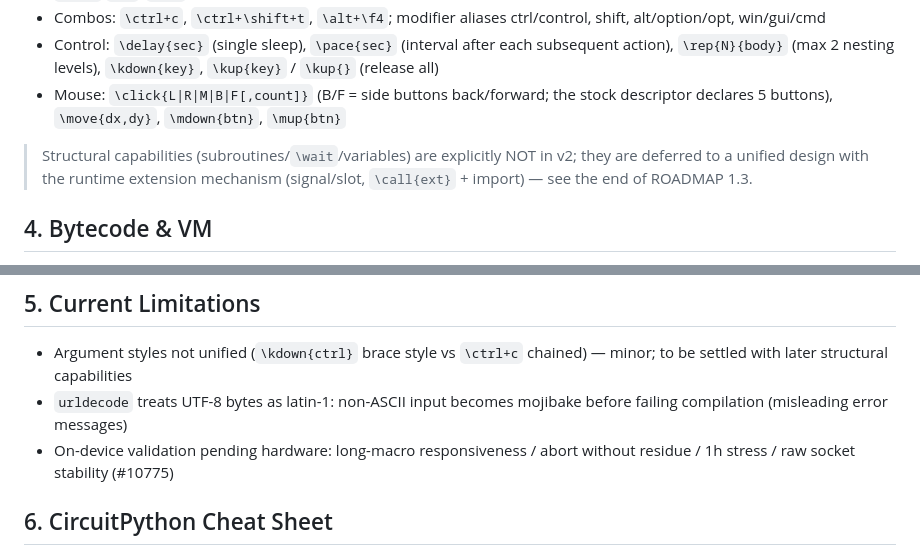
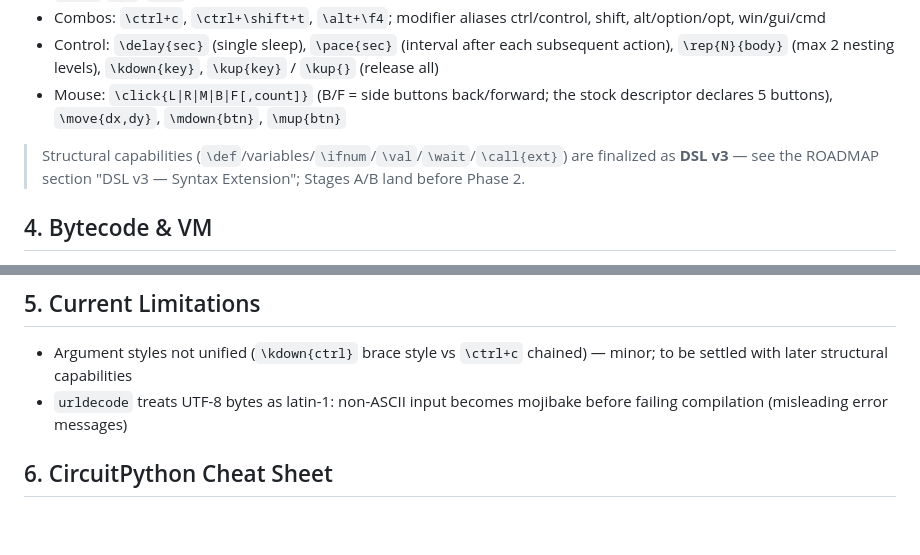
Before and after one commit to pnck/mycro, a Markdown page: AGENTS.md, 2 parts joined by grey strips. Rendered like a GitHub page; blank space fills up the shorter version.

```diff
--- a/AGENTS.md
+++ b/AGENTS.md
@@ -55,7 +55,7 @@ Device-only: `/settings.toml`, `/lib/adafruit_hid/`, `/lib/adafruit_httpserver/`
 - Control: `\delay{sec}` (single sleep), `\pace{sec}` (interval after each subsequent action), `\rep{N}{body}` (max 2 nesting levels), `\kdown{key}`, `\kup{key}` / `\kup{}` (release all)
 - Mouse: `\click{L|R|M|B|F[,count]}` (B/F = side buttons back/forward; the stock descriptor declares 5 buttons), `\move{dx,dy}`, `\mdown{btn}`, `\mup{btn}`
 
-> Structural capabilities (subroutines/`\wait`/variables) are explicitly NOT in v2; they are deferred to a unified design with the runtime extension mechanism (signal/slot, `\call{ext}` + import) — see the end of ROADMAP 1.3.
+> Structural capabilities (`\def`/variables/`\ifnum`/`\val`/`\wait`/`\call{ext}`) are finalized as **DSL v3** — see the ROADMAP section "DSL v3 — Syntax Extension"; Stages A/B land before Phase 2.
 
 ## 4. Bytecode & VM
 
@@ -82,7 +82,6 @@ Design strengths: compile/execute separation (`/compile` previews the disassembl
 
 - Argument styles not unified (`\kdown{ctrl}` brace style vs `\ctrl+c` chained) — minor; to be settled with later structural capabilities
 - `urldecode` treats UTF-8 bytes as latin-1: non-ASCII input becomes mojibake before failing compilation (misleading error messages)
-- On-device validation pending hardware: long-macro responsiveness / abort without residue / 1h stress / raw socket stability (#10775)
 
 ## 6. CircuitPython Cheat Sheet
 
```
Also changed, not shown: ROADMAP.md (+57 -5 lines).
